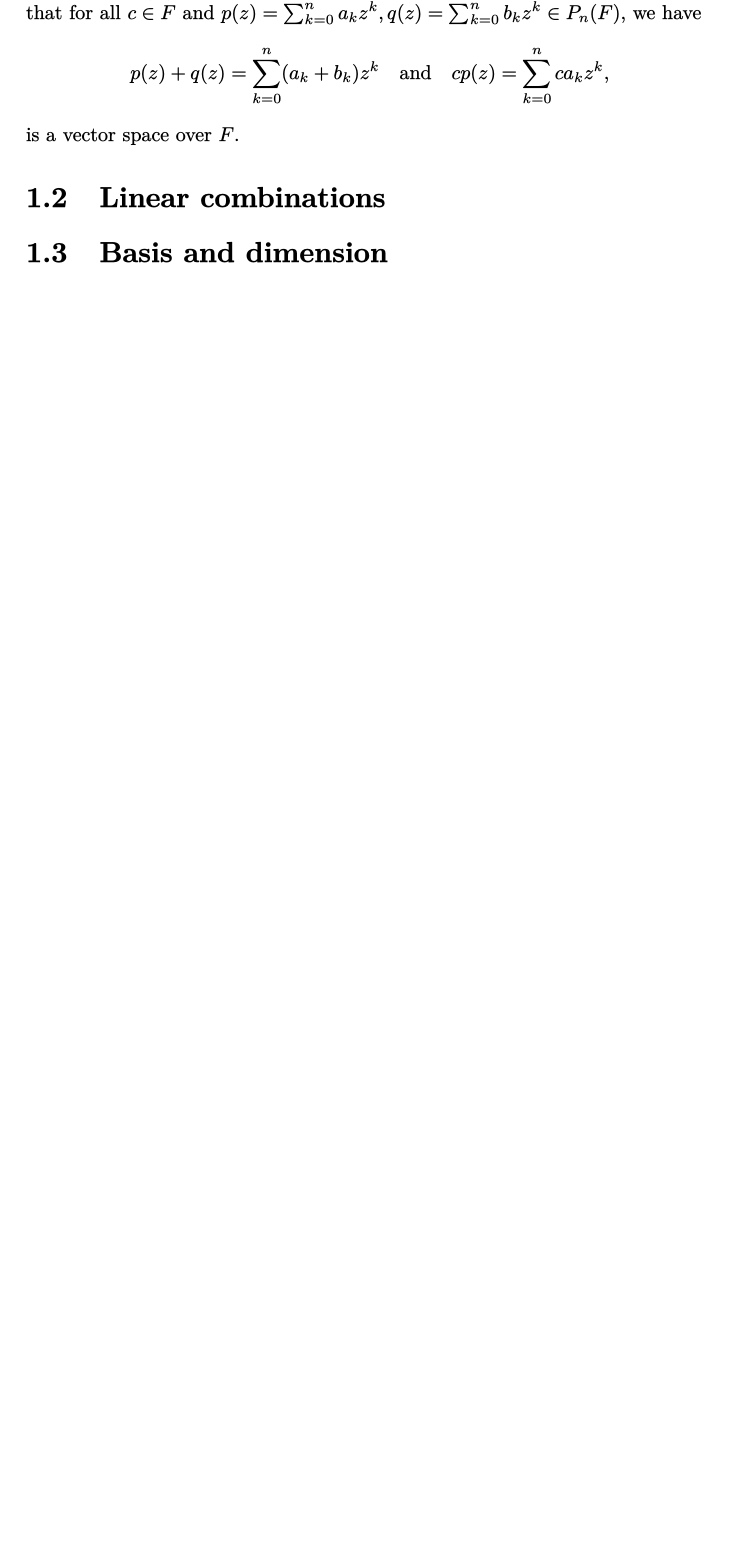
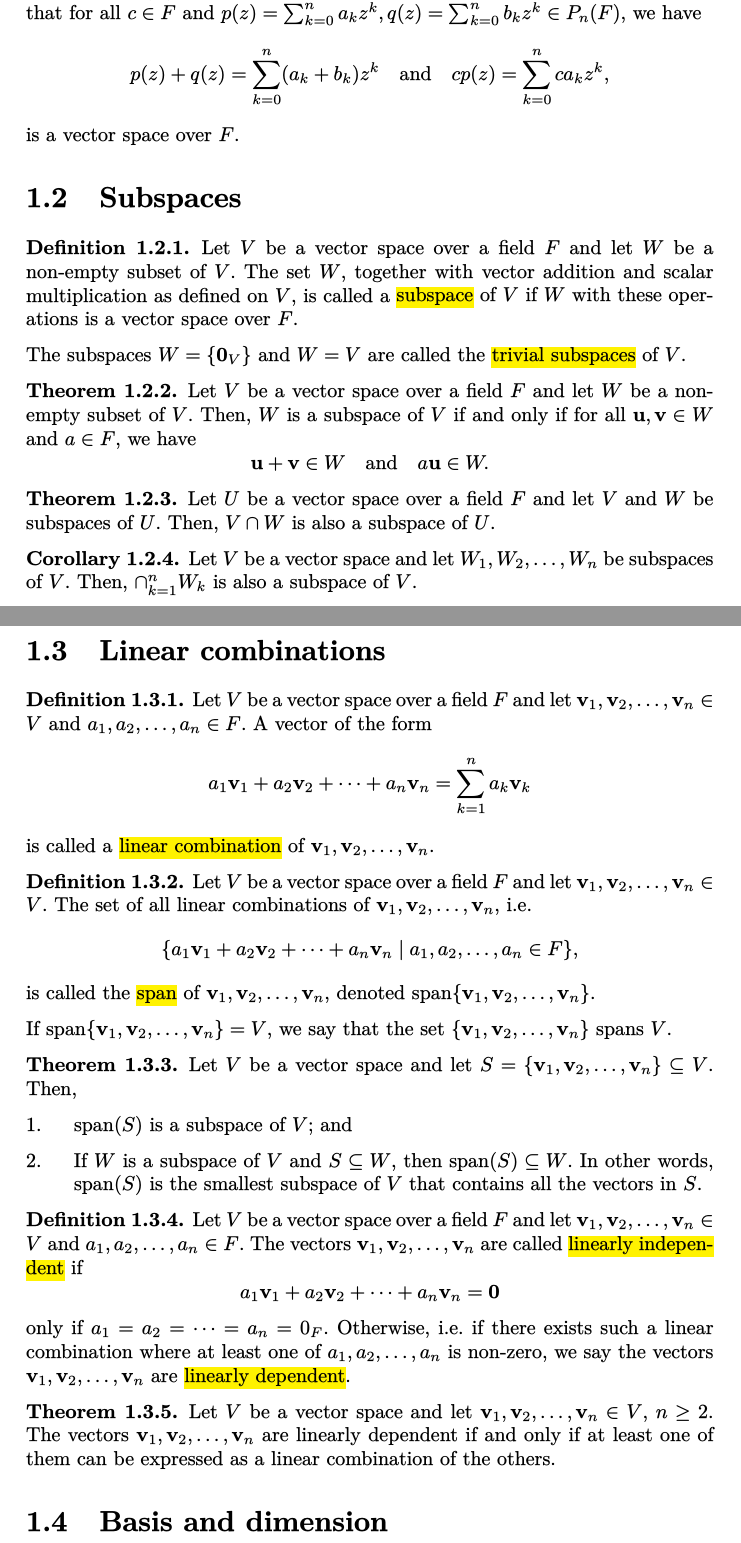
Before and after one commit to cooper-johnston/linear-algebra, a LaTeX thesis (main.tex, which reads chapters/1_vectors.tex): part of page 16 of 18 before the commit and two parts of pages 16 and 17 of 20 after it, the two joined at a grey line, cut so that both start at the same text, the shorter picture padded with empty space. The pictures show the PDF file main.pdf that the author committed with the source.

Commit message:
added more theorems and definitions

```diff
--- a/chapters/1_vectors.tex
+++ b/chapters/1_vectors.tex
@@ -236,7 +236,7 @@ for vector addition and multiplicative notation
 \begin{equation*}
     c\odot\vect{v}=c\vect{v}
 \end{equation*}
-for scalar multiplication, but it is still important to remember the distinction between these operations with vectors and the analogous operations on the field.
+for scalar multiplication, but it is still important to remember the distinction between these operations with vectors and the analogous operations on the field. We will also write expressions with vectors assuming that scalar multiplication takes precedence over vector addition, akin to the standard order of operations.
 
 \begin{thm}
 Let $ V $ be a vector space over a field $ F $. For all $ \vect{v}\in V $ and $ a\in F $, we have
@@ -324,6 +324,67 @@ Show that $ P_n(F) $, together with addition and scalar multiplication defined s
 is a vector space over $ F $.
 \end{exer}
 
+\section{Subspaces}
+
+\begin{defn}
+Let $ V $ be a vector space over a field $ F $ and let $ W $ be a non-empty subset of $ V $. The set $ W $, together with vector addition and scalar multiplication as defined on $ V $, is called a \defnem{subspace} of $ V $ if $ W $ with these operations is a vector space over $ F $.
+
+The subspaces $ W=\{\vect{0}_V\} $ and $ W=V $ are called the \defnem{trivial subspaces} of $ V $.
+\end{defn}
+
+\begin{thm}
+Let $ V $ be a vector space over a field $ F $ and let $ W $ be a non-empty subset of $ V $. Then, $ W $ is a subspace of $ V $ if and only if for all $ \vect{u},\vect{v}\in W $ and $ a\in F $, we have
+\begin{equation*}
+    \vect{u}+\vect{v}\in W \quad\text{and}\quad a\vect{u}\in W.
+\end{equation*}
+\end{thm}
+
+\begin{thm}
+Let $ U $ be a vector space over a field $ F $ and let $ V $ and $ W $ be subspaces of $ U $. Then, $ V\cap W $ is also a subspace of $ U $.
+\end{thm}
+
+\begin{cor}
+Let $ V $ be a vector space and let $ W_1,W_2,\ldots,W_n $ be subspaces of $ V $. Then, $ \cap_{k=1}^n W_k $ is also a subspace of $ V $.
+\end{cor}
+
 \section{Linear combinations}
 
+\begin{defn}
+Let $ V $ be a vector space over a field $ F $ and let $ \vect{v}_1,\vect{v}_2,\ldots,\vect{v}_n\in V $ and $ a_1,a_2,\ldots,a_n\in F $. A vector of the form
+\begin{equation*}
+    a_1\vect{v}_1+a_2\vect{v}_2+\cdots+a_n\vect{v}_n=\sum_{k=1}^n a_k\vect{v}_k
+\end{equation*}
+is called a \defnem{linear combination} of $ \vect{v}_1,\vect{v}_2,\ldots,\vect{v}_n $.
+\end{defn}
+
+\begin{defn}
+Let $ V $ be a vector space over a field $ F $ and let $ \vect{v}_1,\vect{v}_2,\ldots,\vect{v}_n\in V $. The set of all linear combinations of $ \vect{v}_1,\vect{v}_2,\ldots,\vect{v}_n $, i.e.
+\begin{equation*}
+    \{a_1\vect{v}_1+a_2\vect{v}_2+\cdots+a_n\vect{v}_n\mid a_1,a_2,\ldots,a_n\in F\},
+\end{equation*}
+is called the \defnem{span} of $ \vect{v}_1,\vect{v}_2,\ldots,\vect{v}_n $, denoted $ \Span\{\vect{v}_1,\vect{v}_2,\ldots,\vect{v}_n\} $.
+
+If $ \Span\{\vect{v}_1,\vect{v}_2,\ldots,\vect{v}_n\}=V $, we say that the set $ \{\vect{v}_1,\vect{v}_2,\ldots,\vect{v}_n\} $ spans $ V $.
+\end{defn}
+
+\begin{thm}
+Let $ V $ be a vector space and let $ S=\{\vect{v}_1,\vect{v}_2,\ldots,\vect{v}_n\}\subseteq V $. Then,
+\begin{enumerate}
+    \item $ \Span(S) $ is a subspace of $ V $; and
+    \item If $ W $ is a subspace of $ V $ and $ S\subseteq W $, then $ \Span(S)\subseteq W $. In other words, $ \Span(S) $ is the smallest subspace of $ V $ that contains all the vectors in $ S $.
+\end{enumerate}
+\end{thm}
+
+\begin{defn}
+Let $ V $ be a vector space over a field $ F $ and let $ \vect{v}_1,\vect{v}_2,\ldots,\vect{v}_n\in V $ and $ a_1,a_2,\ldots,a_n\in F $. The vectors $ \vect{v}_1,\vect{v}_2,\ldots,\vect{v}_n $ are called \defnem{linearly independent} if
+\begin{equation*}
+    a_1\vect{v}_1+a_2\vect{v}_2+\cdots+a_n\vect{v}_n=\vect{0}
+\end{equation*}
+only if $ a_1=a_2=\cdots=a_n=0_F $. Otherwise, i.e. if there exists such a linear combination where at least one of $ a_1,a_2,\ldots,a_n $ is non-zero, we say the vectors $ \vect{v}_1,\vect{v}_2,\ldots,\vect{v}_n $ are \defnem{linearly dependent}.
+\end{defn}
+
+\begin{thm}
+Let $ V $ be a vector space and let $ \vect{v}_1,\vect{v}_2,\ldots,\vect{v}_n\in V $, $ n\geq 2 $. The vectors $ \vect{v}_1,\vect{v}_2,\ldots,\vect{v}_n $ are linearly dependent if and only if at least one of them can be expressed as a linear combination of the others.
+\end{thm}
+
 \section{Basis and dimension}
```
Also changed, not shown: math.tex (+1 -0 lines), main.pdf.
